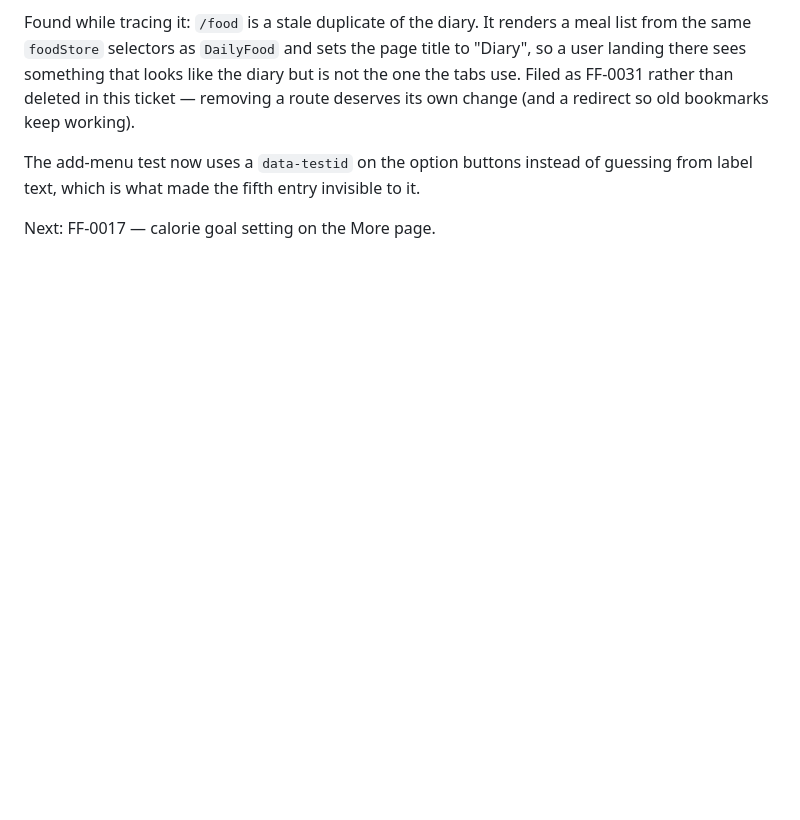
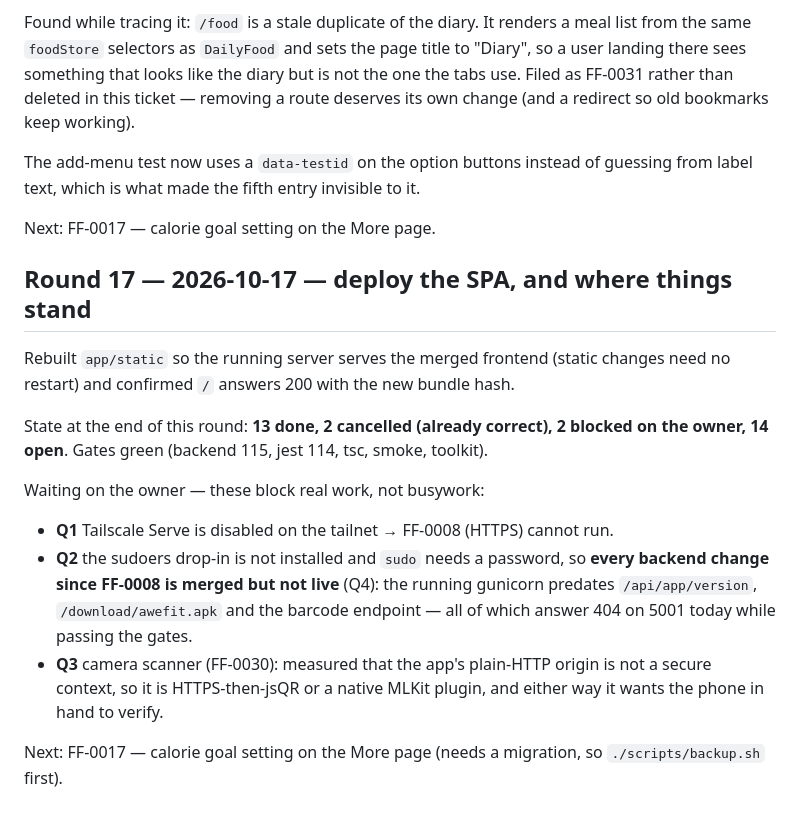
Before and after one commit to JacobGrealy/Your-Fitness-Friend, a Markdown page: docs/autonomy/JOURNAL.md, the part around the change. Drawn GitHub-style; blank space fills up the shorter version.

Commit message:
docs: round 17 journal — deploy plus the outstanding questions

```diff
--- a/docs/autonomy/JOURNAL.md
+++ b/docs/autonomy/JOURNAL.md
@@ -351,3 +351,26 @@ The add-menu test now uses a `data-testid` on the option buttons instead of
 guessing from label text, which is what made the fifth entry invisible to it.
 
 Next: FF-0017 — calorie goal setting on the More page.
+
+## Round 17 — 2026-10-17 — deploy the SPA, and where things stand
+
+Rebuilt `app/static` so the running server serves the merged frontend (static
+changes need no restart) and confirmed `/` answers 200 with the new bundle hash.
+
+State at the end of this round: **13 done, 2 cancelled (already correct), 2
+blocked on the owner, 14 open**. Gates green (backend 115, jest 114, tsc, smoke,
+toolkit).
+
+Waiting on the owner — these block real work, not busywork:
+
+- **Q1** Tailscale Serve is disabled on the tailnet → FF-0008 (HTTPS) cannot run.
+- **Q2** the sudoers drop-in is not installed and `sudo` needs a password, so
+  **every backend change since FF-0008 is merged but not live** (Q4): the running
+  gunicorn predates `/api/app/version`, `/download/awefit.apk` and the barcode
+  endpoint — all of which answer 404 on 5001 today while passing the gates.
+- **Q3** camera scanner (FF-0030): measured that the app's plain-HTTP origin is
+  not a secure context, so it is HTTPS-then-jsQR or a native MLKit plugin, and
+  either way it wants the phone in hand to verify.
+
+Next: FF-0017 — calorie goal setting on the More page (needs a migration, so
+`./scripts/backup.sh` first).
```
